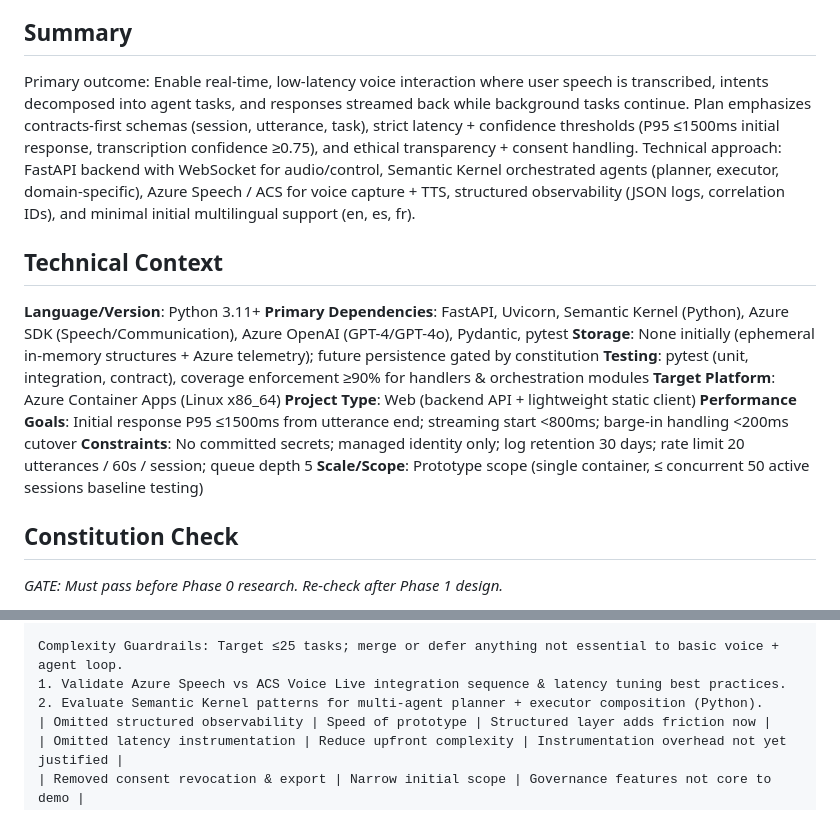
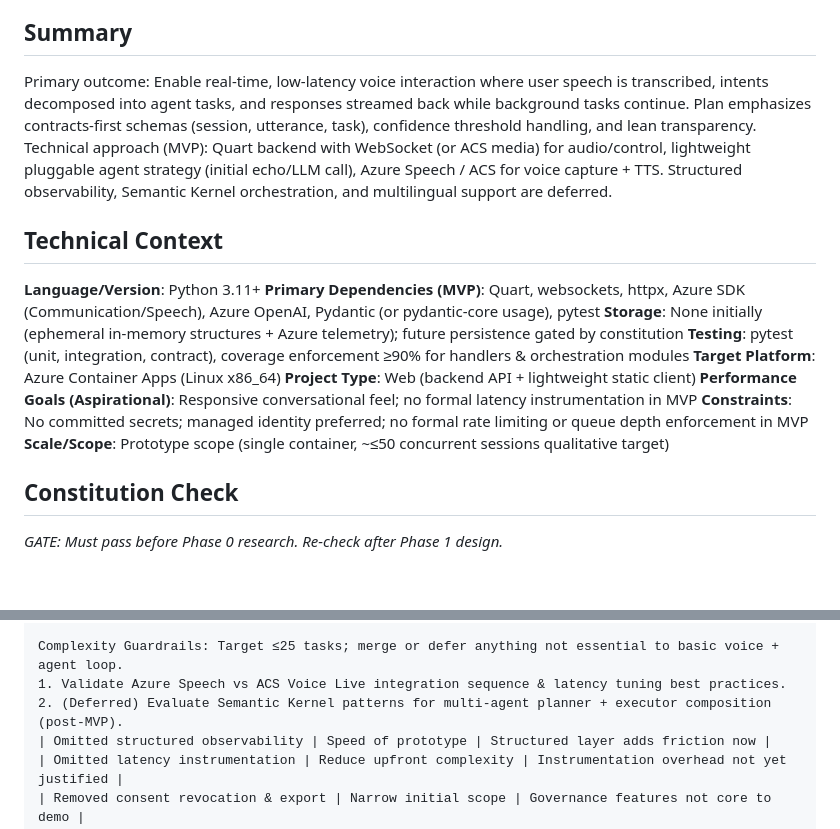
Before and after one commit to team-rrr/call-center-voice-agent-accelerator-hackathon, a Markdown page: specs/001-what-a-voice/plan.md, 2 parts joined by grey strips. Drawn GitHub-style; blank space fills up the shorter version.

```diff
--- a/specs/001-what-a-voice/plan.md
+++ b/specs/001-what-a-voice/plan.md
@@ -31,18 +31,18 @@
 - Phase 3-4: Implementation execution (manual or via tools)
 
 ## Summary
-Primary outcome: Enable real-time, low-latency voice interaction where user speech is transcribed, intents decomposed into agent tasks, and responses streamed back while background tasks continue. Plan emphasizes contracts-first schemas (session, utterance, task), strict latency + confidence thresholds (P95 ≤1500ms initial response, transcription confidence ≥0.75), and ethical transparency + consent handling. Technical approach: FastAPI backend with WebSocket for audio/control, Semantic Kernel orchestrated agents (planner, executor, domain-specific), Azure Speech / ACS for voice capture + TTS, structured observability (JSON logs, correlation IDs), and minimal initial multilingual support (en, es, fr).
+Primary outcome: Enable real-time, low-latency voice interaction where user speech is transcribed, intents decomposed into agent tasks, and responses streamed back while background tasks continue. Plan emphasizes contracts-first schemas (session, utterance, task), confidence threshold handling, and lean transparency. Technical approach (MVP): Quart backend with WebSocket (or ACS media) for audio/control, lightweight pluggable agent strategy (initial echo/LLM call), Azure Speech / ACS for voice capture + TTS. Structured observability, Semantic Kernel orchestration, and multilingual support are deferred.
 
 ## Technical Context
 **Language/Version**: Python 3.11+
-**Primary Dependencies**: FastAPI, Uvicorn, Semantic Kernel (Python), Azure SDK (Speech/Communication), Azure OpenAI (GPT-4/GPT-4o), Pydantic, pytest
+**Primary Dependencies (MVP)**: Quart, websockets, httpx, Azure SDK (Communication/Speech), Azure OpenAI, Pydantic (or pydantic-core usage), pytest
 **Storage**: None initially (ephemeral in-memory structures + Azure telemetry); future persistence gated by constitution
 **Testing**: pytest (unit, integration, contract), coverage enforcement ≥90% for handlers & orchestration modules
 **Target Platform**: Azure Container Apps (Linux x86_64)
 **Project Type**: Web (backend API + lightweight static client)
-**Performance Goals**: Initial response P95 ≤1500ms from utterance end; streaming start <800ms; barge-in handling <200ms cutover
-**Constraints**: No committed secrets; managed identity only; log retention 30 days; rate limit 20 utterances / 60s / session; queue depth 5
-**Scale/Scope**: Prototype scope (single container, ≤ concurrent 50 active sessions baseline testing)
+**Performance Goals (Aspirational)**: Responsive conversational feel; no formal latency instrumentation in MVP
+**Constraints**: No committed secrets; managed identity preferred; no formal rate limiting or queue depth enforcement in MVP
+**Scale/Scope**: Prototype scope (single container, ~≤50 concurrent sessions qualitative target)
 
 ## Constitution Check
 *GATE: Must pass before Phase 0 research. Re-check after Phase 1 design.*
@@ -134,7 +134,7 @@ Parallelizable ([P]) candidates: Schema validation tests, basic planner routing,
 
 Complexity Guardrails: Target ≤25 tasks; merge or defer anything not essential to basic voice + agent loop.
 1. Validate Azure Speech vs ACS Voice Live integration sequence & latency tuning best practices.
-2. Evaluate Semantic Kernel patterns for multi-agent planner + executor composition (Python).
+2. (Deferred) Evaluate Semantic Kernel patterns for multi-agent planner + executor composition (post-MVP).
 | Omitted structured observability | Speed of prototype | Structured layer adds friction now |
 | Omitted latency instrumentation | Reduce upfront complexity | Instrumentation overhead not yet justified |
 | Removed consent revocation & export | Narrow initial scope | Governance features not core to demo |
```
Also changed, not shown: specs/001-what-a-voice/spec.md (+1 -1 lines).
